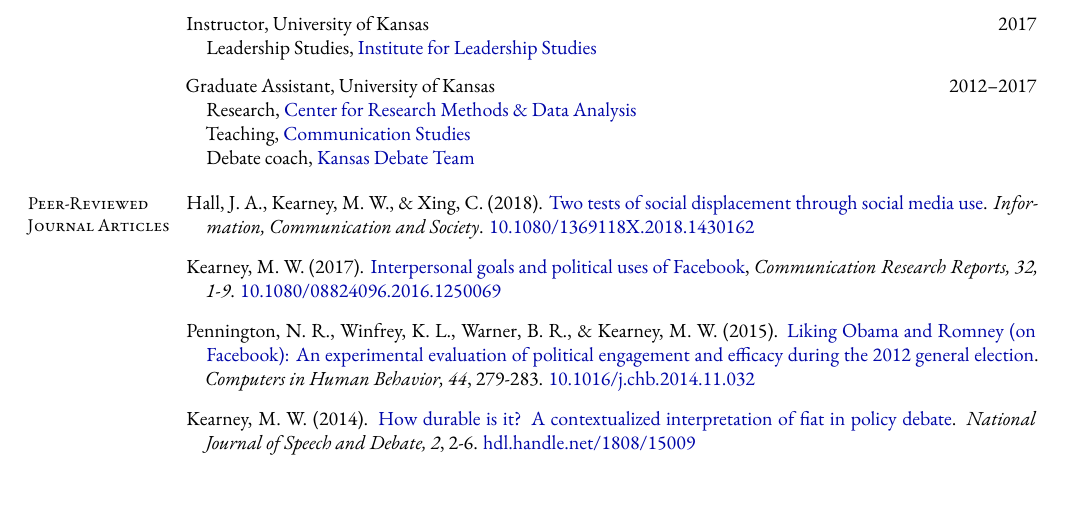
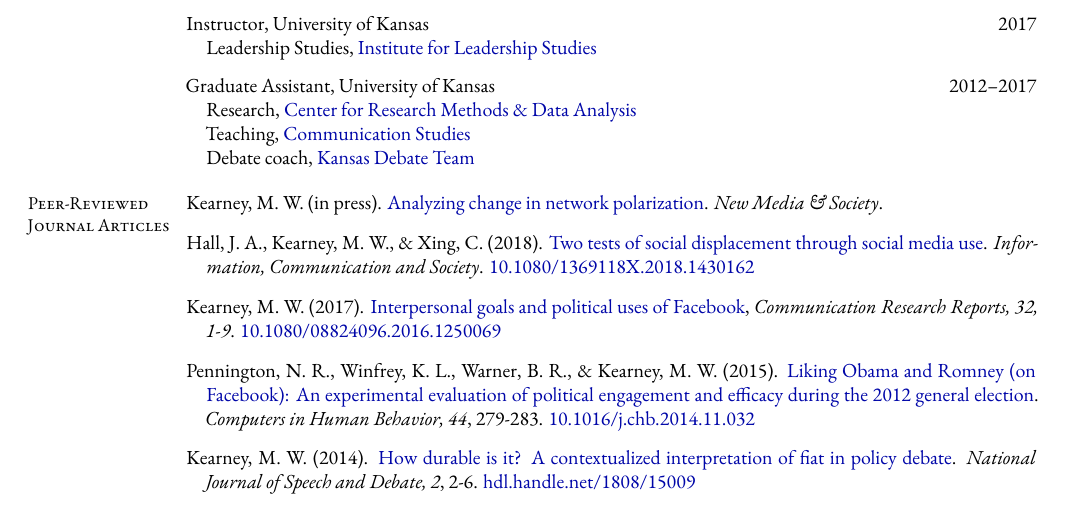
Before and after one commit to mkearney/CV, a LaTeX CV (cv.tex, which reads tex/articles.tex): part of page 1 of 8, cut so that both start at the same text. Compiled offline with XeLaTeX; a missing font is replaced by an installed copy or a similar font.

Commit message:
add nms!

```diff
--- a/tex/articles.tex
+++ b/tex/articles.tex
@@ -1,9 +1,9 @@
 \section{Peer-Reviewed Journal Articles}
 \begin{bibenum}
 
-%\item Kearney, M. W. (revise \& resubmit).
-%	\href{http://journals.sagepub.com/doi/full}{Analyzing change in network polarization}.
-%	\textit{New Media \& Society}.
+\item Kearney, M. W. (in press).
+	\href{http://journals.sagepub.com/doi/full}{Analyzing change in network polarization}.
+	\textit{New Media \& Society}.
 %	\href{https://doi.org/10.0000/10000000.2018.0000000}{10.0000/10000000.2018.0000000}
 
 \item Hall, J. A., Kearney, M. W., \& Xing, C. (2018).
```
Also changed, not shown: cv.pdf.
